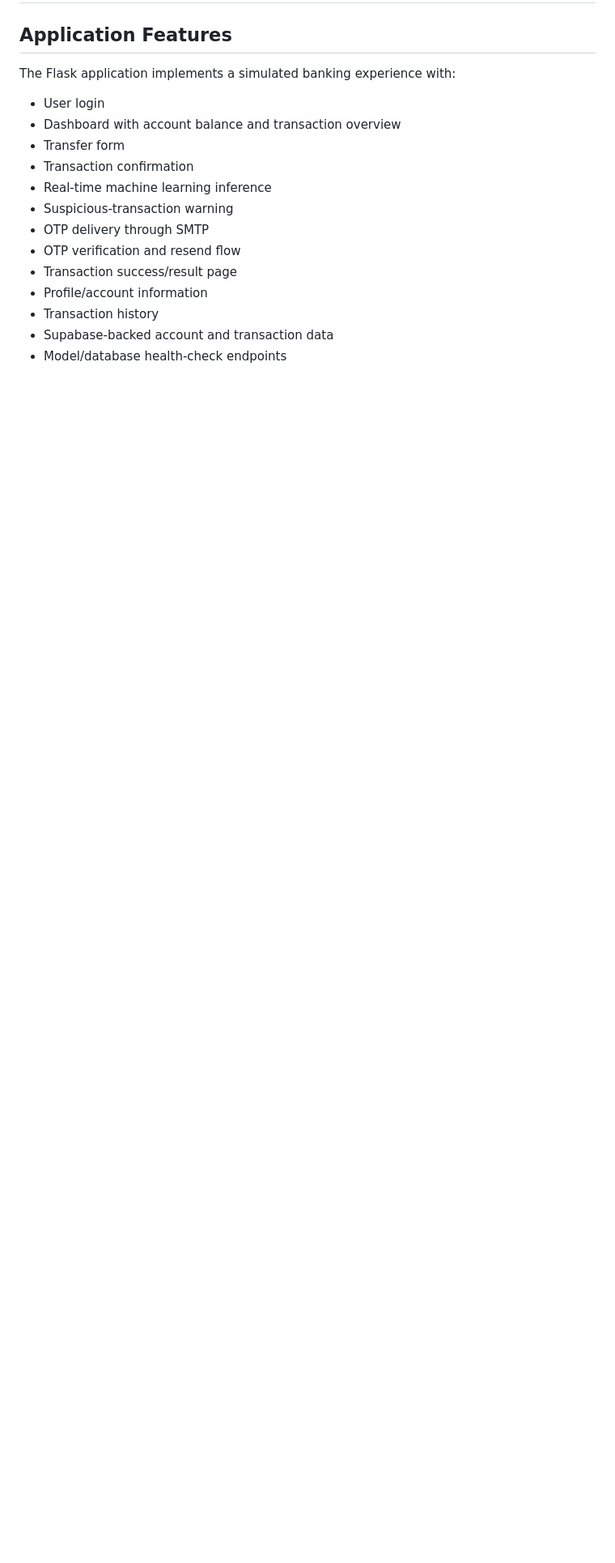
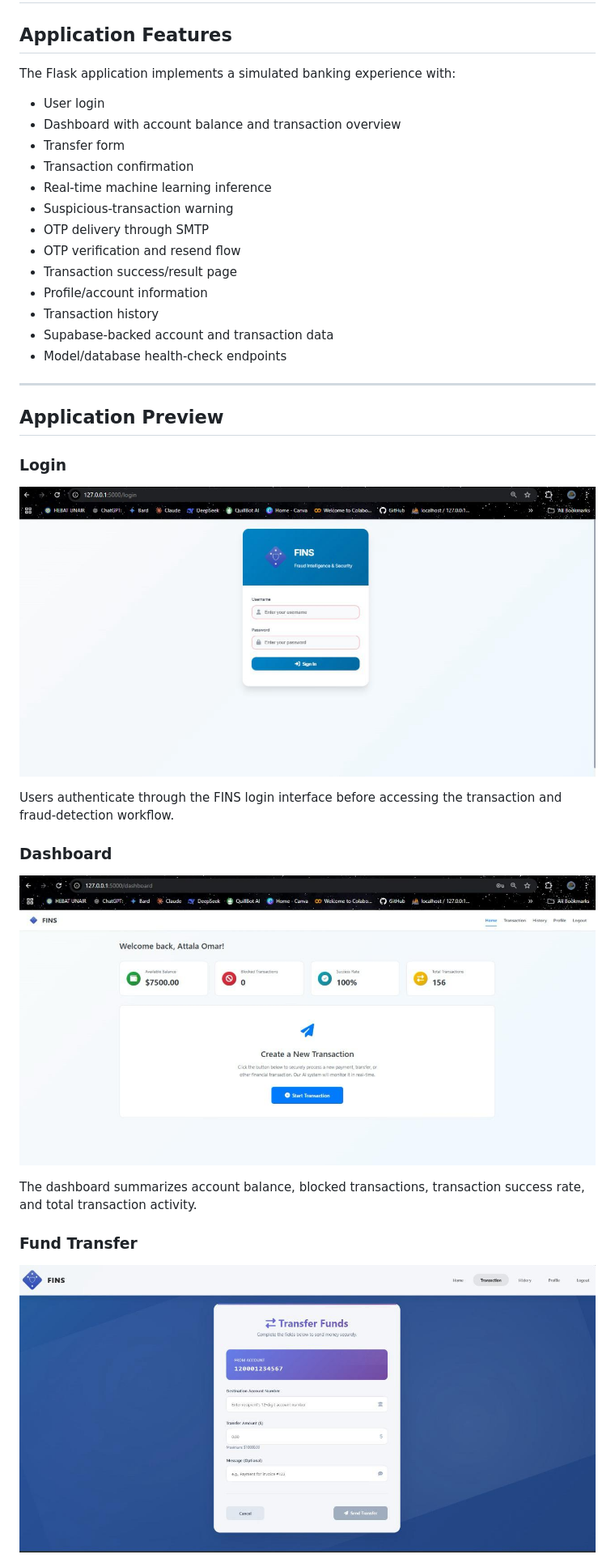
Before and after one commit to attalaomark/fraud-detection-web-app, a Markdown page: README.md, the part around one of its changes. Shown at 81% size. Rendered like a GitHub page; blank space fills up the shorter version.

Commit message:
Add application preview to README

```diff
--- a/README.md
+++ b/README.md
@@ -230,3 +229,38 @@ The Flask application implements a simulated banking experience with:
 - Transaction history
 - Supabase-backed account and transaction data
 - Model/database health-check endpoints
+
+---
+
+## Application Preview
+
+### Login
+
+<p align="center">
+  <img src="docs/screenshots/login.png"
+       alt="FINS Login Page"
+       width="900">
+</p>
+
+Users authenticate through the FINS login interface before accessing
+the transaction and fraud-detection workflow.
+
+### Dashboard
+
+<p align="center">
+  <img src="docs/screenshots/dashboard.png"
+       alt="FINS User Dashboard"
+       width="900">
+</p>
+
+The dashboard summarizes account balance, blocked transactions,
+transaction success rate, and total transaction activity.
+
+### Fund Transfer
+
+<p align="center">
+  <img src="docs/screenshots/transfer.png"
+       alt="FINS Fund Transfer"
+       width="900">
+</p>
+
```
Also changed, not shown: other parts of README.md (+45 -1 lines).
